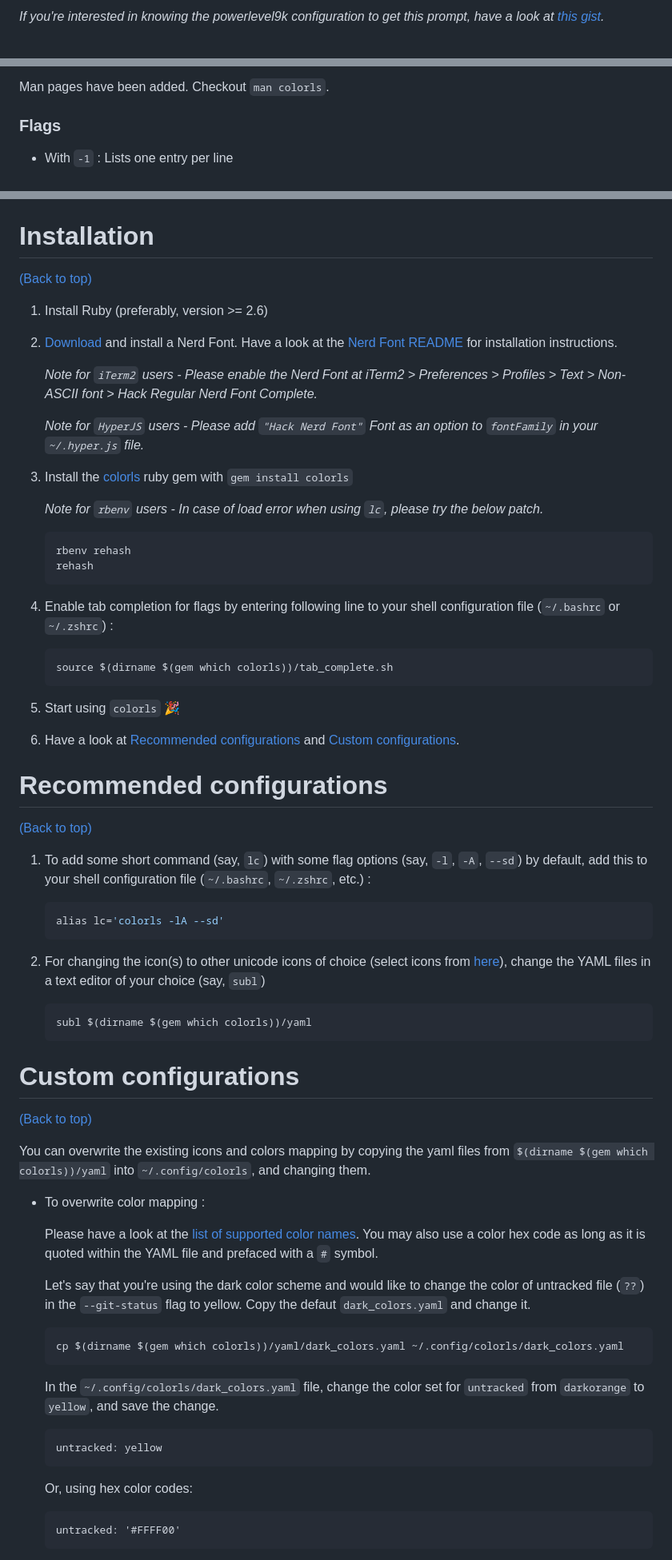
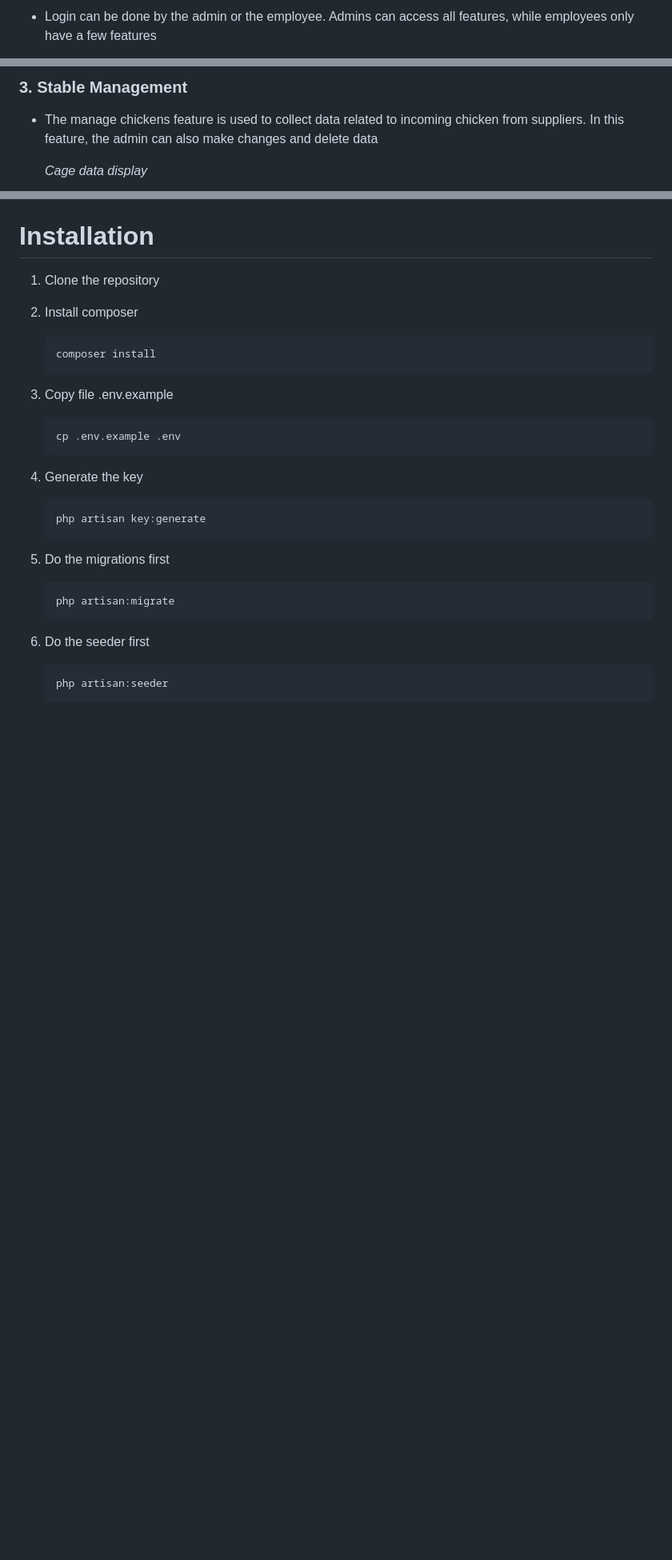
Before and after one commit to rizqi-ardiansyah/simoyam, a Markdown page: README.md, 3 parts joined by grey strips. Shown: that part at 80% size. Rendered like a GitHub page; blank space fills up the shorter version.

````diff
--- a/README.md
+++ b/README.md
@@ -13,3 +10,3 @@ A Ruby script that colorizes the `ls` output with color and icons. Here are the
 
-*If you're interested in knowing the powerlevel9k configuration to get this prompt, have a look at [this gist](https://gist.github.com/athityakumar/1bd5e9e24cd2a1891565573a893993eb).*
+- Login can be done by the admin or the employee. Admins can access all features, while employees only have a few features
 
@@ -45,7 +30,7 @@ A Ruby script that colorizes the `ls` output with color and icons. Here are the
 
-Man pages have been added. Checkout `man colorls`.
+### 3. Stable Management
 
-### Flags
+- The manage chickens feature is used to collect data related to incoming chicken from suppliers. In this feature, the admin can also make changes and delete data
 
-- With `-1` : Lists one entry per line
+  *Cage data display*
 
@@ -120,73 +96,30 @@ Man pages have been added. Checkout `man colorls`.
 
 # Installation
 
-[(Back to top)](#table-of-contents)
+1. Clone the repository
 
-1. Install Ruby (preferably, version >= 2.6)
-2. [Download](https://www.nerdfonts.com/font-downloads) and install a Nerd Font. Have a look at the [Nerd Font README](https://github.com/ryanoasis/nerd-fonts/blob/master/readme.md) for installation instructions.
-
-    *Note for `iTerm2` users - Please enable the Nerd Font at iTerm2 > Preferences > Profiles > Text > Non-ASCII font > Hack Regular Nerd Font Complete.*
-
-    *Note for `HyperJS` users - Please add `"Hack Nerd Font"` Font as an option to `fontFamily` in your `~/.hyper.js` file.*
-
-3. Install the [colorls](https://rubygems.org/gems/colorls/) ruby gem with `gem install colorls`
-
-    *Note for `rbenv` users - In case of load error when using `lc`, please try the below patch.*
-
-    ```sh
-    rbenv rehash
-    rehash
+2. Install composer
+    ```bash
+    composer install
     ```
 
-4. Enable tab completion for flags by entering following line to your shell configuration file (`~/.bashrc` or `~/.zshrc`) :
-    ```bash
-    source $(dirname $(gem which colorls))/tab_complete.sh
+3. Copy file .env.example
+     ```bash
+    cp .env.example .env
     ```
 
-5. Start using `colorls` :tada:
-
-6. Have a look at [Recommended configurations](#recommended-configurations) and [Custom configurations](#custom-configurations).
-
-# Recommended configurations
-
-[(Back to top)](#table-of-contents)
-
-1. To add some short command (say, `lc`) with some flag options (say, `-l`, `-A`, `--sd`) by default, add this to your shell configuration file (`~/.bashrc`, `~/.zshrc`, etc.) :
-    ```sh
-    alias lc='colorls -lA --sd'
+5. Generate the key
+    ```bash
+    php artisan key:generate
     ```
 
-2. For changing the icon(s) to other unicode icons of choice (select icons from [here](https://nerdfonts.com/)), change the YAML files in a text editor of your choice (say, `subl`)
-
+8. Do the migrations first
     ```sh
-    subl $(dirname $(gem which colorls))/yaml
+    php artisan:migrate
     ```
 
-# Custom configurations
+9. Do the seeder first
+    ```sh
+    php artisan:seeder
+    ```
 
-[(Back to top)](#table-of-contents)
-
-You can overwrite the existing icons and colors mapping by copying the yaml files from `$(dirname $(gem which colorls))/yaml` into `~/.config/colorls`, and changing them.
-
-- To overwrite color mapping :
-
-  Please have a look at the [list of supported color names](https://github.com/sickill/rainbow#color-list). You may also use a color hex code as long as it is quoted within the YAML file and prefaced with a `#` symbol.
-
-  Let's say that you're using the dark color scheme and would like to change the color of untracked file (`??`) in the `--git-status` flag to yellow. Copy the defaut `dark_colors.yaml` and change it.
-
-  ```sh
-  cp $(dirname $(gem which colorls))/yaml/dark_colors.yaml ~/.config/colorls/dark_colors.yaml
-  ```
-
-  In the `~/.config/colorls/dark_colors.yaml` file, change the color set for `untracked` from `darkorange` to `yellow`, and save the change.
-
-  ```
-  untracked: yellow
-  ```
-
-  Or, using hex color codes:
-
-  ```
-  untracked: '#FFFF00'
-  ```
-
````
Also changed, not shown: other parts of README.md (+54 -122 lines).
